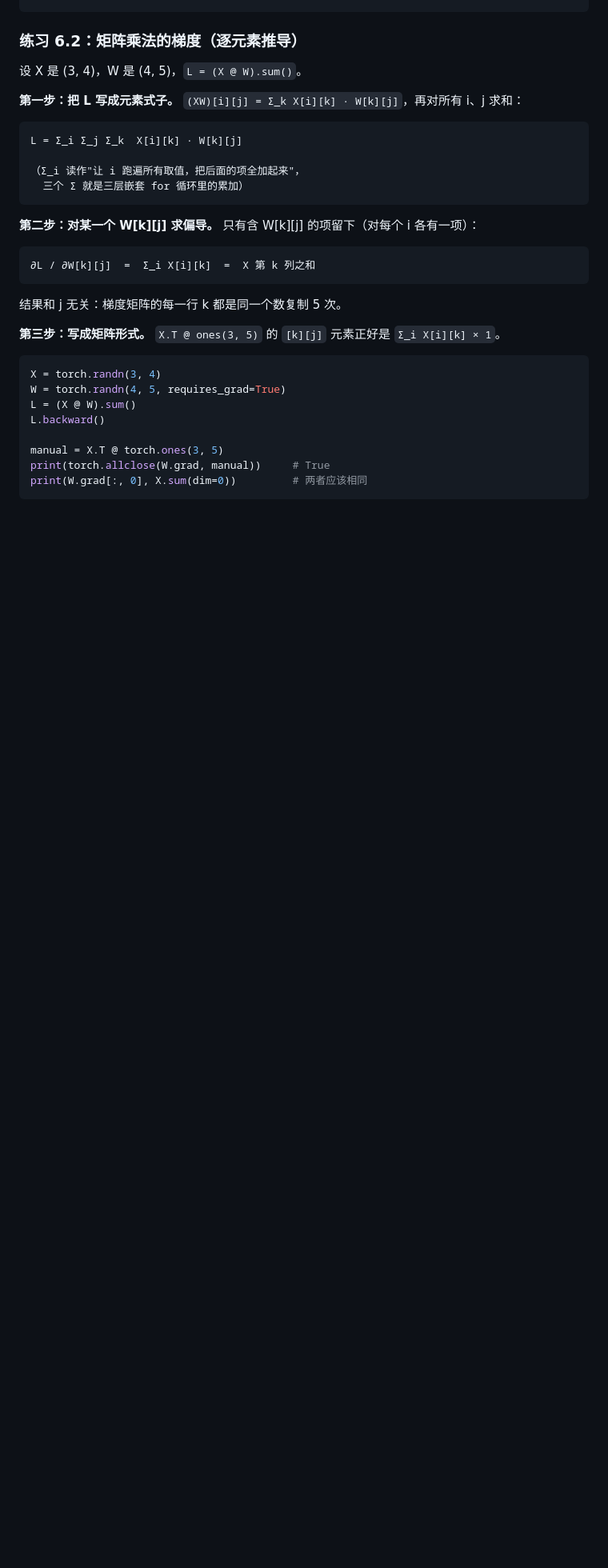
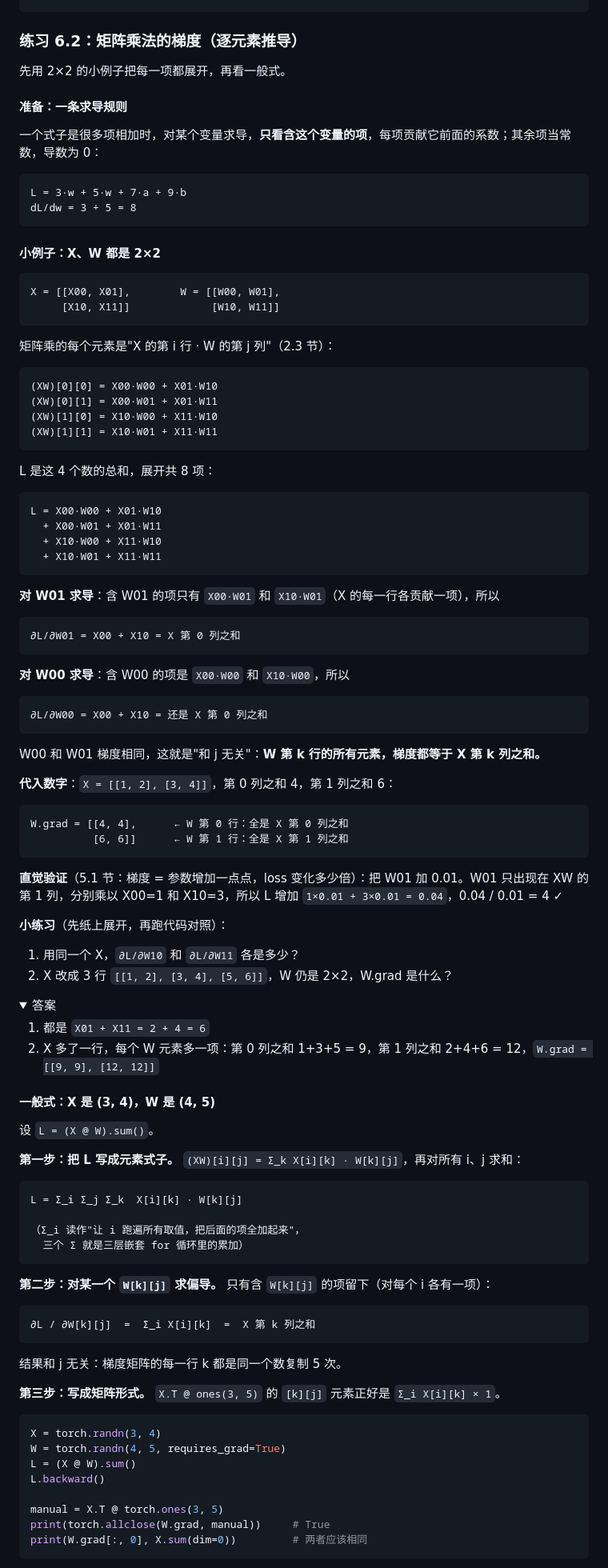
Before and after one commit to bootfei/10000hStudeam, a Markdown page: 阶段0-PyTorch手感手册-v2.md, the part around the change. Shown at 80% size. Drawn GitHub-style; folded sections open; blank space fills up the shorter version.

Commit message:
手册 v2：6.2 节补充 2×2 逐项展开例子与小练习；修复 W[k][j] 渲染
Co-Authored-By: Claude Opus 5.5 <noreply@anthropic.com>

````diff
--- a/阶段0-PyTorch手感手册-v2.md
+++ b/阶段0-PyTorch手感手册-v2.md
@@ -796,7 +796,80 @@ print(x.grad, y.grad)      # 12.0 和 31.0
 
 ### 练习 6.2：矩阵乘法的梯度（逐元素推导）
 
-设 X 是 (3, 4)，W 是 (4, 5)，`L = (X @ W).sum()`。
+先用 2×2 的小例子把每一项都展开，再看一般式。
+
+#### 准备：一条求导规则
+
+一个式子是很多项相加时，对某个变量求导，**只看含这个变量的项**，每项贡献它前面的系数；其余项当常数，导数为 0：
+
+```
+L = 3·w + 5·w + 7·a + 9·b
+dL/dw = 3 + 5 = 8
+```
+
+#### 小例子：X、W 都是 2×2
+
+```
+X = [[X00, X01],        W = [[W00, W01],
+     [X10, X11]]             [W10, W11]]
+```
+
+矩阵乘的每个元素是"X 的第 i 行 · W 的第 j 列"（2.3 节）：
+
+```
+(XW)[0][0] = X00·W00 + X01·W10
+(XW)[0][1] = X00·W01 + X01·W11
+(XW)[1][0] = X10·W00 + X11·W10
+(XW)[1][1] = X10·W01 + X11·W11
+```
+
+L 是这 4 个数的总和，展开共 8 项：
+
+```
+L = X00·W00 + X01·W10
+  + X00·W01 + X01·W11
+  + X10·W00 + X11·W10
+  + X10·W01 + X11·W11
+```
+
+**对 W01 求导**：含 W01 的项只有 `X00·W01` 和 `X10·W01`（X 的每一行各贡献一项），所以
+
+```
+∂L/∂W01 = X00 + X10 = X 第 0 列之和
+```
+
+**对 W00 求导**：含 W00 的项是 `X00·W00` 和 `X10·W00`，所以
+
+```
+∂L/∂W00 = X00 + X10 = 还是 X 第 0 列之和
+```
+
+W00 和 W01 梯度相同，这就是"和 j 无关"：**W 第 k 行的所有元素，梯度都等于 X 第 k 列之和。**
+
+**代入数字**：`X = [[1, 2], [3, 4]]`，第 0 列之和 4，第 1 列之和 6：
+
+```
+W.grad = [[4, 4],      ← W 第 0 行：全是 X 第 0 列之和
+          [6, 6]]      ← W 第 1 行：全是 X 第 1 列之和
+```
+
+**直觉验证**（5.1 节：梯度 = 参数增加一点点，loss 变化多少倍）：把 W01 加 0.01。W01 只出现在 XW 的第 1 列，分别乘以 X00=1 和 X10=3，所以 L 增加 `1×0.01 + 3×0.01 = 0.04`，0.04 / 0.01 = 4 ✓
+
+**小练习**（先纸上展开，再跑代码对照）：
+
+1. 用同一个 X，`∂L/∂W10` 和 `∂L/∂W11` 各是多少？
+2. X 改成 3 行 `[[1, 2], [3, 4], [5, 6]]`，W 仍是 2×2，W.grad 是什么？
+
+<details>
+<summary>答案</summary>
+
+1. 都是 `X01 + X11 = 2 + 4 = 6`
+2. X 多了一行，每个 W 元素多一项：第 0 列之和 1+3+5 = 9，第 1 列之和 2+4+6 = 12，`W.grad = [[9, 9], [12, 12]]`
+</details>
+
+#### 一般式：X 是 (3, 4)，W 是 (4, 5)
+
+设 `L = (X @ W).sum()`。
 
 **第一步：把 L 写成元素式子。** `(XW)[i][j] = Σ_k X[i][k] · W[k][j]`，再对所有 i、j 求和：
 
@@ -807,7 +880,7 @@ L = Σ_i Σ_j Σ_k  X[i][k] · W[k][j]
   三个 Σ 就是三层嵌套 for 循环里的累加）
 ```
 
-**第二步：对某一个 W[k][j] 求偏导。** 只有含 W[k][j] 的项留下（对每个 i 各有一项）：
+**第二步：对某一个 `W[k][j]` 求偏导。** 只有含 `W[k][j]` 的项留下（对每个 i 各有一项）：
 
 ```
 ∂L / ∂W[k][j]  =  Σ_i X[i][k]  =  X 第 k 列之和
````
